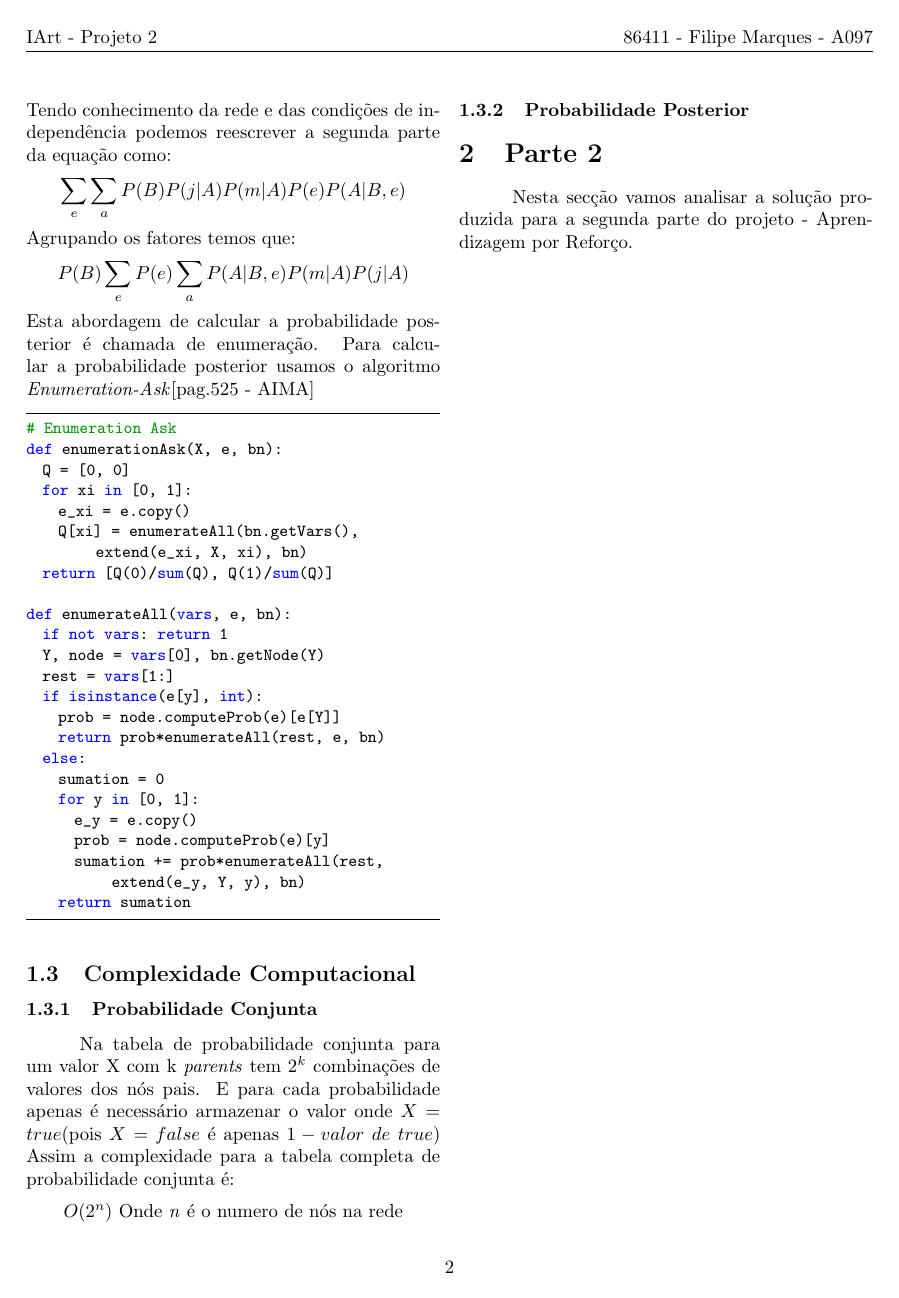
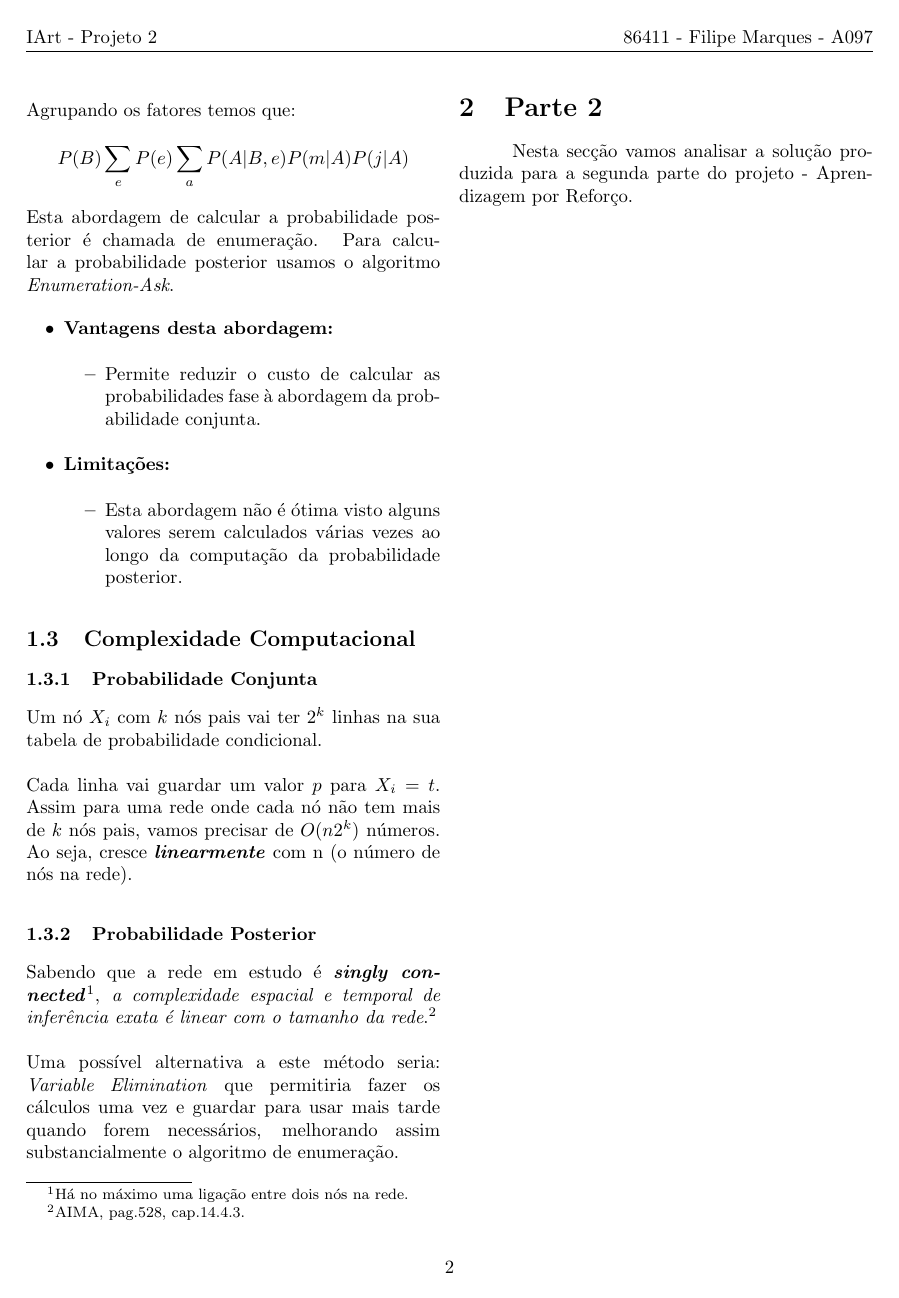
Before and after one commit to filipeom/IArt-proj2, a LaTeX document (doc/A097.tex): page 2 of 2. Compiled offline with pdfLaTeX.

Commit message:
relatorio de merda

```diff
--- a/doc/A097.tex
+++ b/doc/A097.tex
@@ -95,41 +67,28 @@ Agrupando os fatores temos que:
 \begin{center}
 $P(B)\displaystyle\sum_{e}P(e)\displaystyle\sum_{a}P(A|B, e)P(m|A)P(j|A)$
 \end{center}
-Esta abordagem de calcular a probabilidade posterior é chamada de enumeração. Para calcular a probabilidade posterior usamos o algoritmo \emph{Enumeration-Ask}[pag.525 - AIMA]
-\begin{lstlisting}
-# Enumeration Ask
-def enumerationAsk(X, e, bn):
-	Q = [0, 0]
-	for xi in [0, 1]:
-		e_xi = e.copy()
-		Q[xi] = enumerateAll(bn.getVars(), extend(e_xi, X, xi), bn)
-	return [Q(0)/sum(Q), Q(1)/sum(Q)]
-
-def enumerateAll(vars, e, bn):
-	if not vars: return 1
-	Y, node = vars[0], bn.getNode(Y)
-	rest = vars[1:]
-	if isinstance(e[y], int):
-		prob = node.computeProb(e)[e[Y]]
-		return prob*enumerateAll(rest, e, bn)
-	else:
-		sumation = 0
-		for y in [0, 1]:
-			e_y = e.copy()
-			prob = node.computeProb(e)[y]
-			sumation += prob*enumerateAll(rest, extend(e_y, Y, y), bn)
-		return sumation
-\end{lstlisting}
+Esta abordagem de calcular a probabilidade posterior é chamada de enumeração. Para calcular a probabilidade posterior usamos o algoritmo \emph{Enumeration-Ask}.
+\begin{itemize}
+\item \textbf{Vantagens desta abordagem:}
+\begin{itemize}
+\item Permite reduzir o custo de calcular as probabilidades fase à abordagem da probabilidade conjunta.
+\end{itemize}
+\item \textbf{Limitações:}
+\begin{itemize}
+\item Esta abordagem não é ótima visto alguns valores serem calculados várias vezes ao longo da computação da probabilidade posterior.
+\end{itemize}
+\end{itemize}
 \subsection{Complexidade Computacional}
 \subsubsection{Probabilidade Conjunta}
-\hspace{10mm}Na tabela de probabilidade conjunta para um valor X com k \textit{parents} tem $2^k$ combinações de valores dos nós pais.
-E para cada probabilidade apenas é necessário armazenar o valor onde $X=true$(pois $X=false$ é apenas $1-valor\ de\ true$)
-Assim a complexidade para a tabela completa de probabilidade conjunta é:
-\begin{center}
-$O(2^n)$ Onde \textit{n} é o numero de nós na rede
-\end{center}
+Um nó $X_{i}$ com $k$ nós pais vai ter $2^k$ linhas na sua
+tabela de probabilidade condicional.\\
+\\
+Cada linha vai guardar um valor $p$ para $X_{i}=t$. Assim para uma rede onde
+ cada nó não tem mais de $k$ nós pais, vamos precisar de $O(n2^k)$ números.
+Ao seja, cresce \textbf{\emph{linearmente}} com n (o número de nós na rede).
 \subsubsection{Probabilidade Posterior}
-%TODO
+Sabendo que a rede em estudo é \textit{\textbf{singly connected}}\footnote{Há no máximo uma ligação entre dois nós na rede.}, \textit{a complexidade espacial e temporal de inferência exata é linear com o tamanho da rede}.\footnote{AIMA, pag.528, cap.14.4.3.}\\\\
+Uma possível alternativa a este método seria: \textit{Variable Elimination} que permitiria fazer os cálculos uma vez e guardar para usar mais tarde quando forem necessários, melhorando assim substancialmente o algoritmo de enumeração.
 
 % Parte 2 - Aprendizagem por Reforço
 \section{Parte 2}
```
Also changed, not shown: doc/A097.pdf, doc/A097.tex (42 more changed lines).
